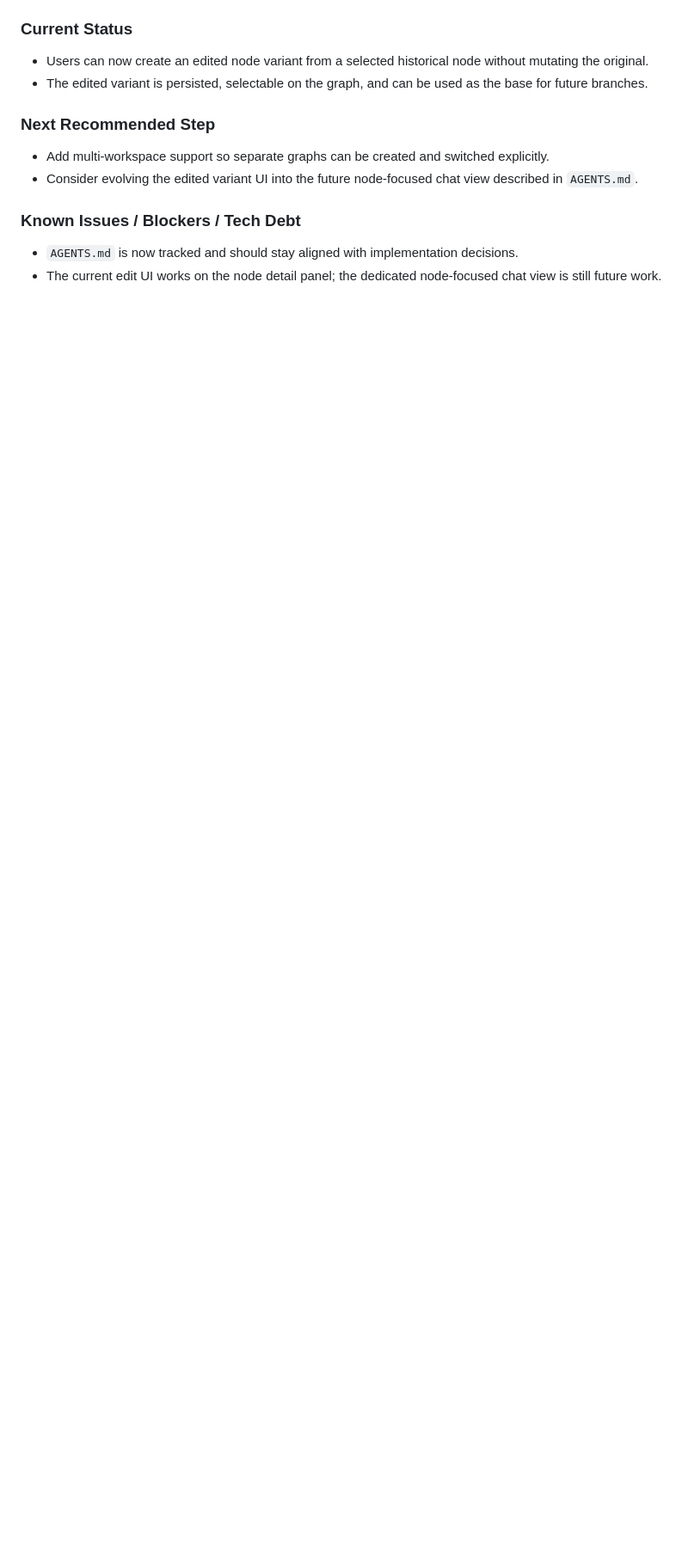
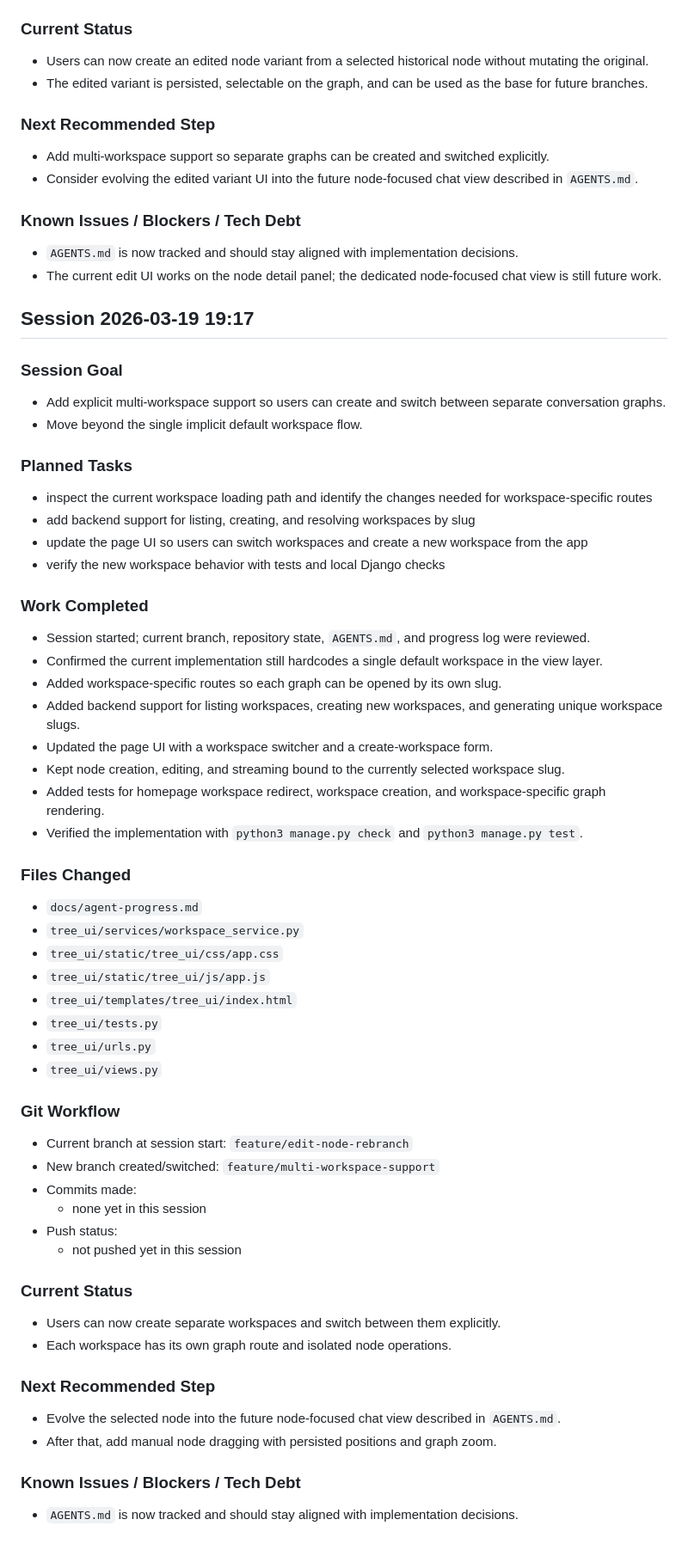
Before and after one commit to Howardleejhenhao/Generative-AI-LLM-Tree, a Markdown page: docs/agent-progress.md, the part around the change. Shown at 86% size. Drawn GitHub-style; blank space fills up the shorter version.

Commit message:
docs: update agent progress log

```diff
--- a/docs/agent-progress.md
+++ b/docs/agent-progress.md
@@ -498,3 +498,54 @@
 ### Known Issues / Blockers / Tech Debt
 - `AGENTS.md` is now tracked and should stay aligned with implementation decisions.
 - The current edit UI works on the node detail panel; the dedicated node-focused chat view is still future work.
+
+## Session 2026-03-19 19:17
+
+### Session Goal
+- Add explicit multi-workspace support so users can create and switch between separate conversation graphs.
+- Move beyond the single implicit default workspace flow.
+
+### Planned Tasks
+- inspect the current workspace loading path and identify the changes needed for workspace-specific routes
+- add backend support for listing, creating, and resolving workspaces by slug
+- update the page UI so users can switch workspaces and create a new workspace from the app
+- verify the new workspace behavior with tests and local Django checks
+
+### Work Completed
+- Session started; current branch, repository state, `AGENTS.md`, and progress log were reviewed.
+- Confirmed the current implementation still hardcodes a single default workspace in the view layer.
+- Added workspace-specific routes so each graph can be opened by its own slug.
+- Added backend support for listing workspaces, creating new workspaces, and generating unique workspace slugs.
+- Updated the page UI with a workspace switcher and a create-workspace form.
+- Kept node creation, editing, and streaming bound to the currently selected workspace slug.
+- Added tests for homepage workspace redirect, workspace creation, and workspace-specific graph rendering.
+- Verified the implementation with `python3 manage.py check` and `python3 manage.py test`.
+
+### Files Changed
+- `docs/agent-progress.md`
+- `tree_ui/services/workspace_service.py`
+- `tree_ui/static/tree_ui/css/app.css`
+- `tree_ui/static/tree_ui/js/app.js`
+- `tree_ui/templates/tree_ui/index.html`
+- `tree_ui/tests.py`
+- `tree_ui/urls.py`
+- `tree_ui/views.py`
+
+### Git Workflow
+- Current branch at session start: `feature/edit-node-rebranch`
+- New branch created/switched: `feature/multi-workspace-support`
+- Commits made:
+  - none yet in this session
+- Push status:
+  - not pushed yet in this session
+
+### Current Status
+- Users can now create separate workspaces and switch between them explicitly.
+- Each workspace has its own graph route and isolated node operations.
+
+### Next Recommended Step
+- Evolve the selected node into the future node-focused chat view described in `AGENTS.md`.
+- After that, add manual node dragging with persisted positions and graph zoom.
+
+### Known Issues / Blockers / Tech Debt
+- `AGENTS.md` is now tracked and should stay aligned with implementation decisions.
```
